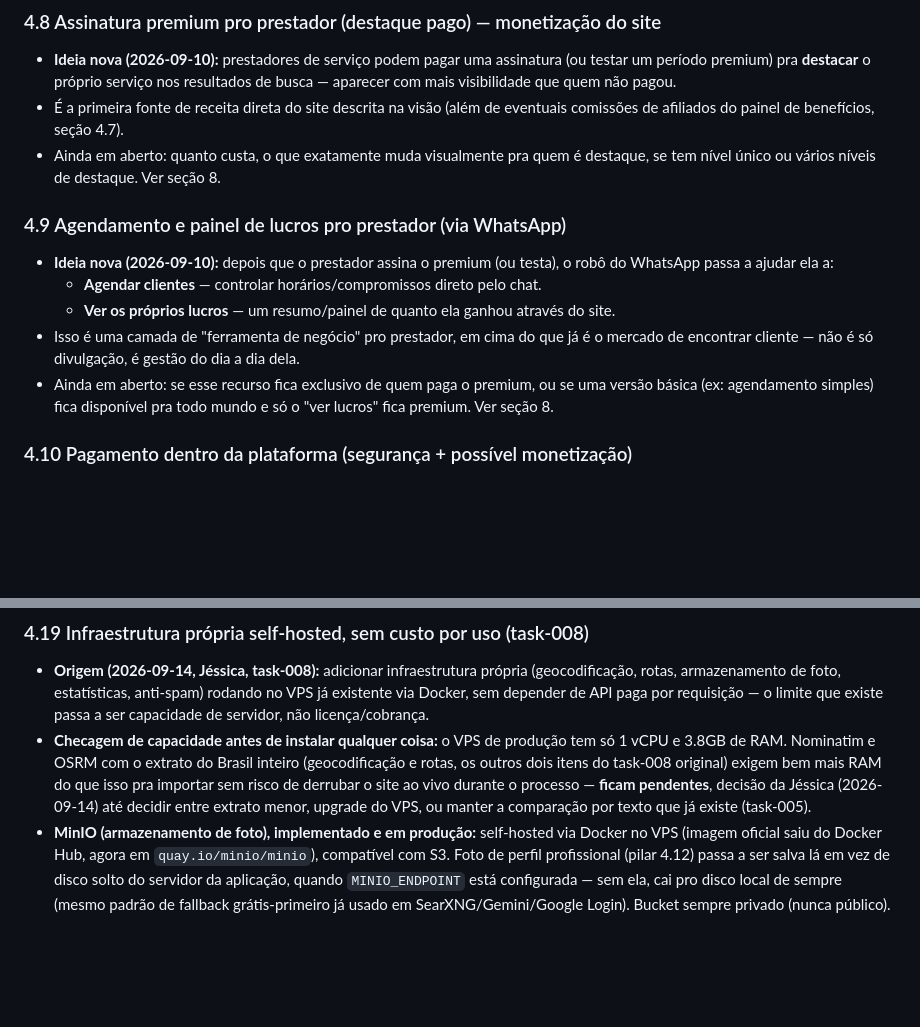
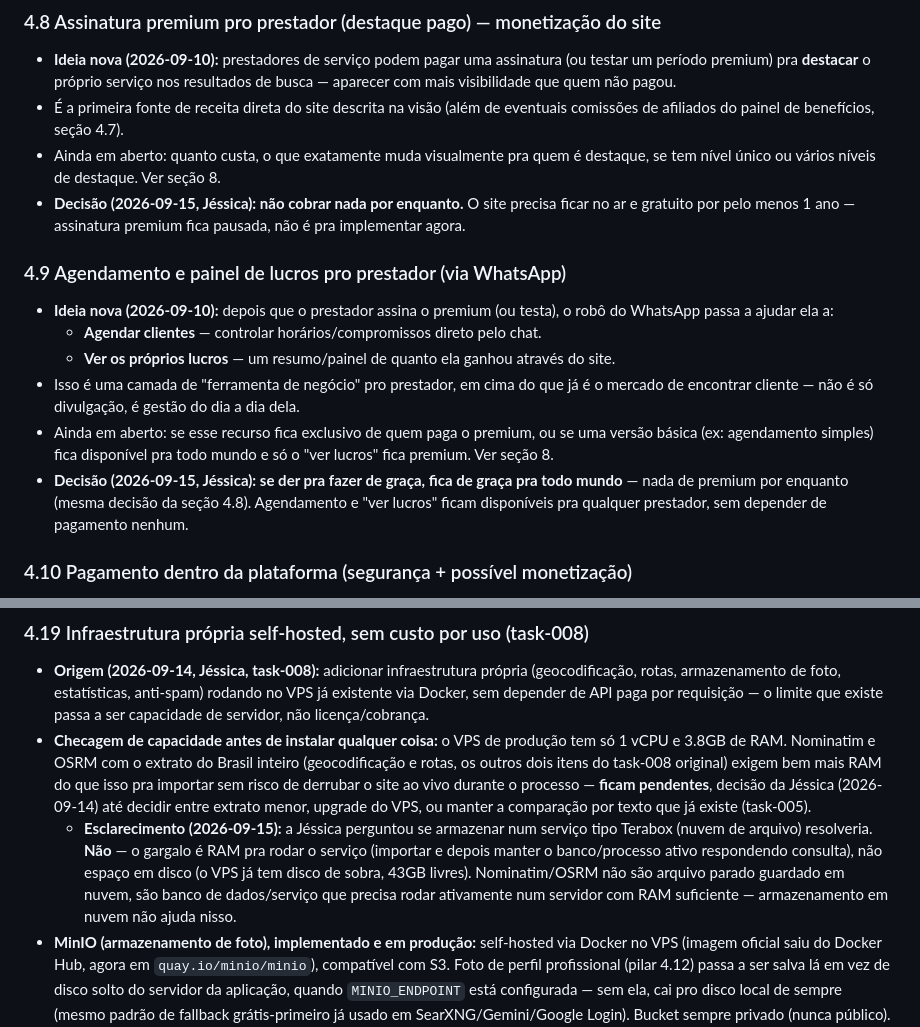
Before and after one commit to jessicasix6/meu-site, a Markdown page: docs/visao-produto.md, 2 parts joined by grey strips. Rendered like a GitHub page; blank space fills up the shorter version.

```diff
--- a/docs/visao-produto.md
+++ b/docs/visao-produto.md
@@ -111,6 +111,7 @@ Esse é o coração diferencial da ideia, mais importante que qualquer integraç
 - **Ideia nova (2026-09-10):** prestadores de serviço podem pagar uma assinatura (ou testar um período premium) pra **destacar** o próprio serviço nos resultados de busca — aparecer com mais visibilidade que quem não pagou.
 - É a primeira fonte de receita direta do site descrita na visão (além de eventuais comissões de afiliados do painel de benefícios, seção 4.7).
 - Ainda em aberto: quanto custa, o que exatamente muda visualmente pra quem é destaque, se tem nível único ou vários níveis de destaque. Ver seção 8.
+- **Decisão (2026-09-15, Jéssica): não cobrar nada por enquanto.** O site precisa ficar no ar e gratuito por pelo menos 1 ano — assinatura premium fica pausada, não é pra implementar agora.
 
 ### 4.9 Agendamento e painel de lucros pro prestador (via WhatsApp)
 
@@ -119,6 +120,7 @@ Esse é o coração diferencial da ideia, mais importante que qualquer integraç
   - **Ver os próprios lucros** — um resumo/painel de quanto ela ganhou através do site.
 - Isso é uma camada de "ferramenta de negócio" pro prestador, em cima do que já é o mercado de encontrar cliente — não é só divulgação, é gestão do dia a dia dela.
 - Ainda em aberto: se esse recurso fica exclusivo de quem paga o premium, ou se uma versão básica (ex: agendamento simples) fica disponível pra todo mundo e só o "ver lucros" fica premium. Ver seção 8.
+- **Decisão (2026-09-15, Jéssica): se der pra fazer de graça, fica de graça pra todo mundo** — nada de premium por enquanto (mesma decisão da seção 4.8). Agendamento e "ver lucros" ficam disponíveis pra qualquer prestador, sem depender de pagamento nenhum.
 
 ### 4.10 Pagamento dentro da plataforma (segurança + possível monetização)
 
@@ -247,6 +253,7 @@ Esse é o coração diferencial da ideia, mais importante que qualquer integraç
 
 - **Origem (2026-09-14, Jéssica, task-008):** adicionar infraestrutura própria (geocodificação, rotas, armazenamento de foto, estatísticas, anti-spam) rodando no VPS já existente via Docker, sem depender de API paga por requisição — o limite que existe passa a ser capacidade de servidor, não licença/cobrança.
 - **Checagem de capacidade antes de instalar qualquer coisa:** o VPS de produção tem só 1 vCPU e 3.8GB de RAM. Nominatim e OSRM com o extrato do Brasil inteiro (geocodificação e rotas, os outros dois itens do task-008 original) exigem bem mais RAM do que isso pra importar sem risco de derrubar o site ao vivo durante o processo — **ficam pendentes**, decisão da Jéssica (2026-09-14) até decidir entre extrato menor, upgrade do VPS, ou manter a comparação por texto que já existe (task-005).
+  - **Esclarecimento (2026-09-15):** a Jéssica perguntou se armazenar num serviço tipo Terabox (nuvem de arquivo) resolveria. **Não** — o gargalo é RAM pra rodar o serviço (importar e depois manter o banco/processo ativo respondendo consulta), não espaço em disco (o VPS já tem disco de sobra, 43GB livres). Nominatim/OSRM não são arquivo parado guardado em nuvem, são banco de dados/serviço que precisa rodar ativamente num servidor com RAM suficiente — armazenamento em nuvem não ajuda nisso.
 - **MinIO (armazenamento de foto), implementado e em produção:** self-hosted via Docker no VPS (imagem oficial saiu do Docker Hub, agora em `quay.io/minio/minio`), compatível com S3. Foto de perfil profissional (pilar 4.12) passa a ser salva lá em vez de disco solto do servidor da aplicação, quando `MINIO_ENDPOINT` está configurada — sem ela, cai pro disco local de sempre (mesmo padrão de fallback grátis-primeiro já usado em SearXNG/Gemini/Google Login). Bucket sempre privado (nunca público). **Desenho importante (achado na revisão do CodeRabbit, PR #66):** em vez de gerar URL assinada do MinIO pro navegador acessar direto (exigiria o MinIO alcançável publicamente, com domínio/TLS próprio — infra extra só pra isso), o próprio servidor Node busca o objeto no MinIO e repassa os bytes pra quem pediu, na mesma URL de sempre (`/uploads/providers/<id>/...`). O MinIO fica só na rede interna do VPS (porta 9000 só em 127.0.0.1), nunca exposto — mais simples e mais seguro.
 - **Umami (estatísticas do site), implementado e em produção:** script de rastreamento (`UMAMI_SCRIPT_URL` + `UMAMI_WEBSITE_ID`) injetado no `<head>` só quando as duas variáveis estão configuradas — mesmo padrão de config exposta ao front-end via `GET /api/auth/config` já usado pro Google Login. Sem terceiro tipo Google Analytics: os dados de visita ficam só na própria instância self-hosted. **Desenho importante:** ao contrário do MinIO, o script de rastreamento roda no navegador de quem visita o site, então precisa mesmo de uma URL pública de verdade — resolvido com uma rota nova `/stats/` no nginx do VPS, reaproveitando o domínio/certificado que o site já tem (sem precisar de subdomínio nem DNS novo). A própria página de admin do Umami só funciona certo acessando a porta interna direto (via túnel SSH) — o Next.js do Umami gera os caminhos dos próprios arquivos estáticos fixos na raiz do domínio, sem suportar um prefixo tipo `/stats/` em tempo de execução; isso não afeta o rastreamento (o script resolve o endpoint dele mesmo, relativo a onde foi carregado), só a tela de administração.
 - **Altcha (anti-spam), implementado:** proof-of-work resolvido no navegador (biblioteca `altcha`, self-hosted — servida do próprio site, não de CDN de terceiro), verificado no servidor (`altcha-lib`) sem nenhum serviço externo. Protege cadastro (task-003) e criação de post em Grupos de Economia/Carona. Widget só é criado via JS quando `ALTCHA_HMAC_KEY` está configurada (mesmo padrão de fallback grátis-primeiro/opcional de sempre) — sem isso, os formulários continuam funcionando exatamente como antes. Assinatura HMAC + expiração de 5min + proteção contra reenvio da mesma solução (replay).
```
Also changed, not shown: other parts of docs/visao-produto.md (+11 -10 lines).
